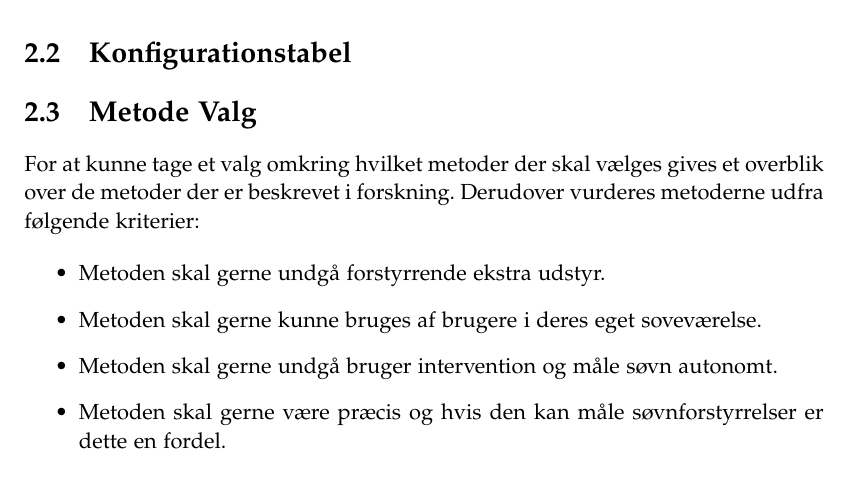
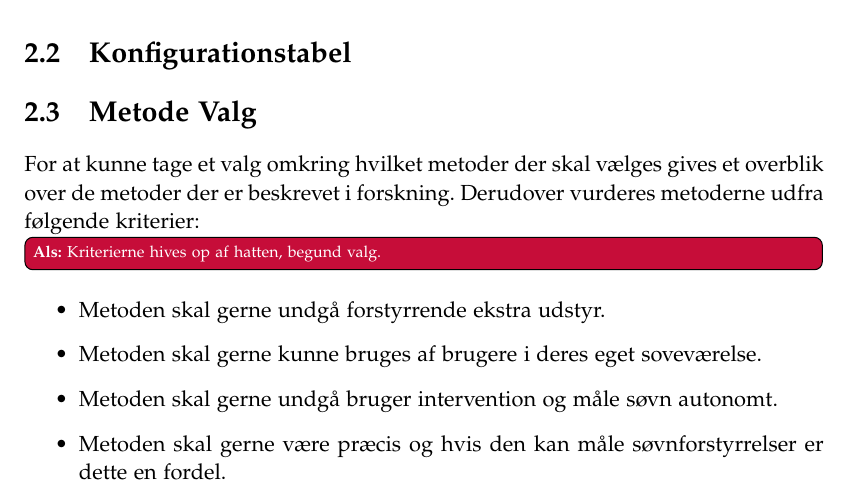
Before and after one commit to lgrave11/P8-Report, a LaTeX thesis (Report/master.tex, which reads Report/indhold/soevn/metode_valg.tex): part of page 12 of 33, cut so that both start at the same text. Compiled offline with pdfLaTeX; a LaTeX package or settings file that is missing is left out.

Commit message:
Kommentar

```diff
--- a/Report/indhold/soevn/metode_valg.tex
+++ b/Report/indhold/soevn/metode_valg.tex
@@ -1,5 +1,5 @@
 For at kunne tage et valg omkring hvilket metoder der skal vælges gives et overblik over de metoder der er beskrevet i forskning. Derudover vurderes metoderne udfra følgende kriterier:
-
+\als{Kriterierne hives op af hatten, begund valg.}
 \begin{itemize}
 \item Metoden skal gerne undgå forstyrrende ekstra udstyr.
 \item Metoden skal gerne kunne bruges af brugere i deres eget soveværelse.
```
